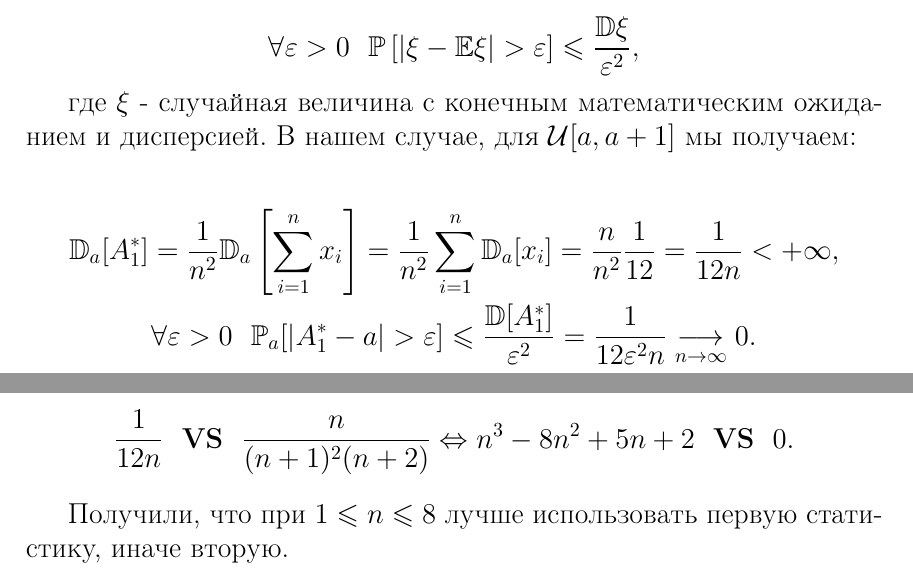
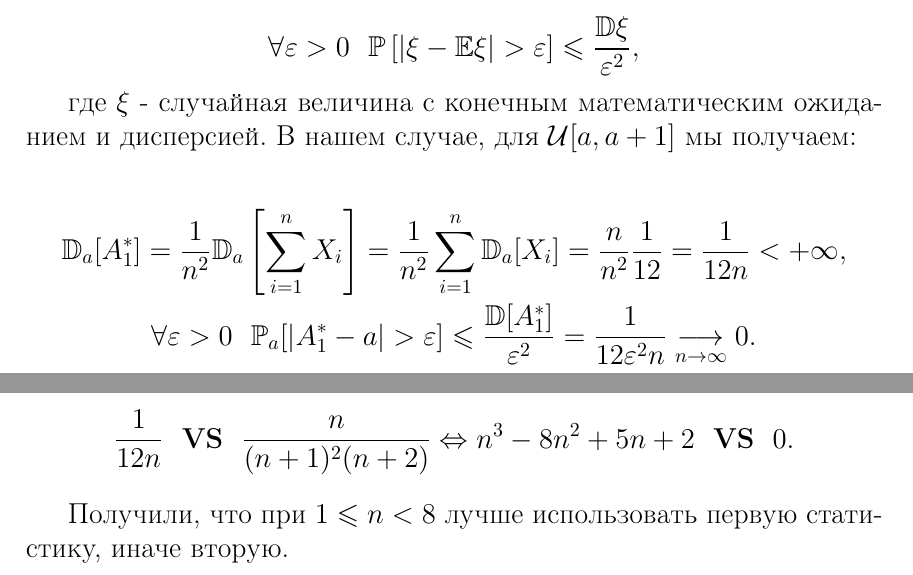
Before and after one commit to asapmed/Statistics, a LaTeX document (problem22/Medyakov22.tex): two parts of pages 1 and 2 of 2, joined at a grey line, cut so that both start at the same text. Compiled offline with pdfLaTeX.

Commit message:
Add files via upload

```diff
--- a/problem22/Medyakov22.tex
+++ b/problem22/Medyakov22.tex
@@ -53,7 +53,7 @@ $X\in \mathcal{U}[a, a+1]$ - случайная величина, $X_1, \ldots X
 где $\xi$ - случайная величина с конечным математическим ожиданием и дисперсией. В нашем случае, для $\mathcal{U}[a, a+1]$ мы получаем:
 
 \begin{gather*}
-    \mathbb D_a[A_1^*] = \frac{1}{n^2}\mathbb D_a\left[\sum\limits_{i=1}^n x_i\right] = \frac{1}{n^2}\sum\limits_{i=1}^n \mathbb D_a[x_i] = \frac{n}{n^2}\frac{1}{12} = \frac{1}{12n} < +\infty,\\
+    \mathbb D_a[A_1^*] = \frac{1}{n^2}\mathbb D_a\left[\sum\limits_{i=1}^n X_i\right] = \frac{1}{n^2}\sum\limits_{i=1}^n \mathbb D_a[X_i] = \frac{n}{n^2}\frac{1}{12} = \frac{1}{12n} < +\infty,\\
     \forall \varepsilon > 0 ~~ \mathbb P_a[|A_1^* - a| > \varepsilon] \leqslant \frac{\mathbb D[A_1^*]}{\varepsilon^2} = \frac{1}{12\varepsilon^2n}\underset{n\rightarrow\infty}{\longrightarrow}0.
 \end{gather*}
 
@@ -88,6 +88,6 @@ $X\in \mathcal{U}[a, a+1]$ - случайная величина, $X_1, \ldots X
     \frac{1}{12n}~~ \textbf{VS}~~ \frac{n}{(n+1)^2(n+2)} \Leftrightarrow n^3 - 8n^2 + 5n + 2 ~~\textbf{VS}~~ 0.
 \end{equation*}
 
-Получили, что при $1\leqslant n \leqslant 8$ лучше использовать первую статистику, иначе вторую.
+Получили, что при $1\leqslant n < 8$ лучше использовать первую статистику, иначе вторую.
 
 \end{document}
```
Also changed, not shown: problem22/Medyakov22.pdf.
